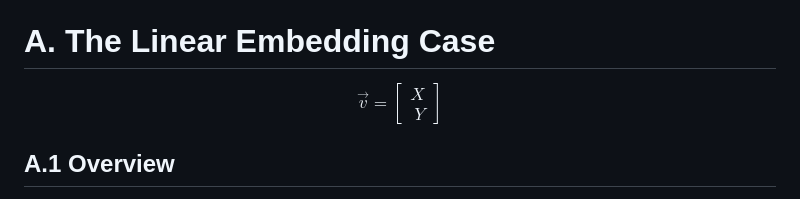
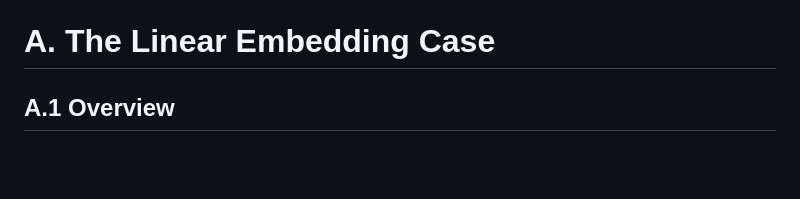
Before and after one commit to AnakokEmre/Bipartite-and-fair-VGAE, a Markdown page: README.md, the part around the change. Rendered like a GitHub page; blank space fills up the shorter version.

Commit message:
begone bmatrix

```diff
--- a/README.md
+++ b/README.md
@@ -8,7 +8,6 @@ Application on the Spipoll dataset, from 2016 to 2020, is available in the spipo
 
 # A. The Linear Embedding Case
 
-$$\vec{v} = \begin{bmatrix} X \\\ Y \end{bmatrix}$$
 
 ## A.1 Overview
 Let $X$ a $n\times d$ matrix and let $S$ be $n \times d_s$ matrix. Without loss of generality, we assume that each column of $X$ has been centered. We wish to perform a one dimensional principal component analysis on $X$ that would yield us a vector $v$ and a lower dimensional embedding of $X$ given by $Xv$ that maximizes the variance. However, we wish to have a latent representation $Xv$ independent of the protected variable $S$.
```
